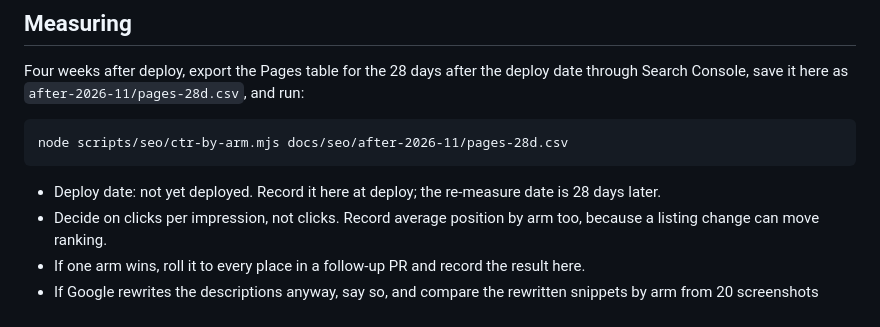
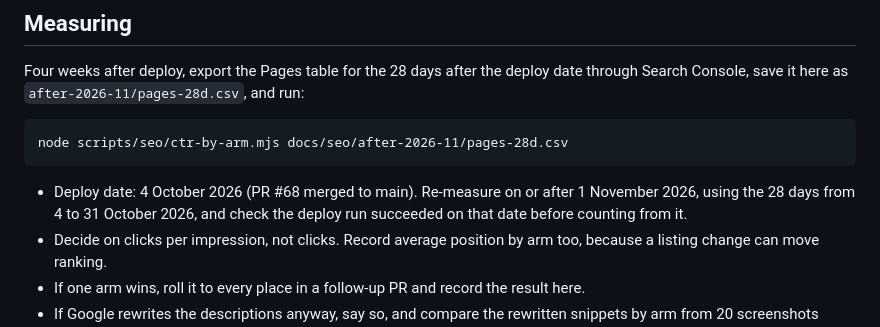
Before and after one commit to tompickup23/ukdemographics, a Markdown page: docs/seo/README.md, the part around the change. Rendered like a GitHub page.

Commit message:
Listing test: record the deploy date and re-measure window
Co-Authored-By: Claude Opus 5.5 <noreply@anthropic.com>

````diff
--- a/docs/seo/README.md
+++ b/docs/seo/README.md
@@ -156,7 +156,7 @@ Search Console, save it here as `after-2026-11/pages-28d.csv`, and run:
 node scripts/seo/ctr-by-arm.mjs docs/seo/after-2026-11/pages-28d.csv
 ```
 
-- Deploy date: not yet deployed. Record it here at deploy; the re-measure date is 28 days later.
+- Deploy date: 4 October 2026 (PR #68 merged to main). Re-measure on or after 1 November 2026, using the 28 days from 4 to 31 October 2026, and check the deploy run succeeded on that date before counting from it.
 - Decide on clicks per impression, not clicks. Record average position by arm too, because a
   listing change can move ranking.
 - If one arm wins, roll it to every place in a follow-up PR and record the result here.
````
